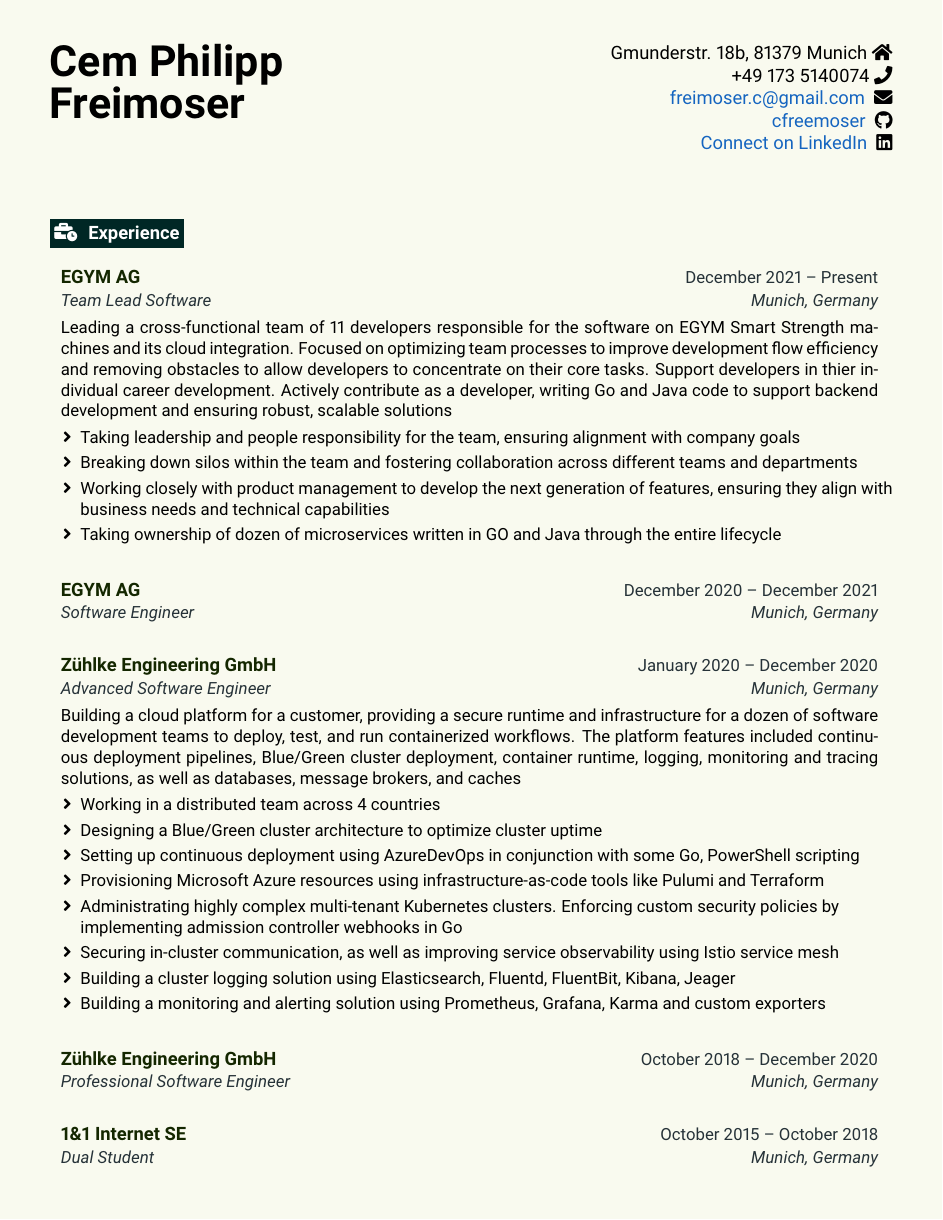
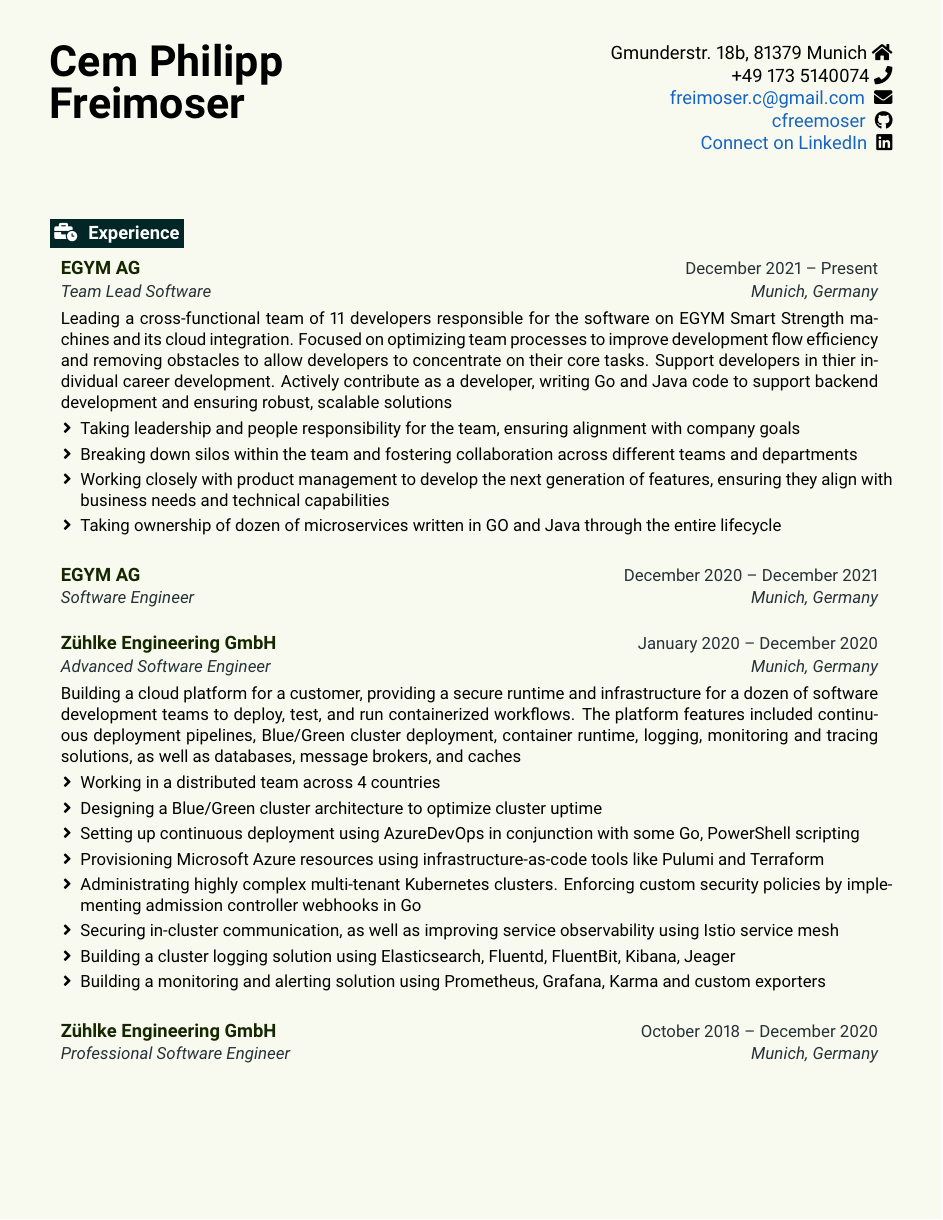
Before and after one commit to cfreemoser/cv_cem_freimoser, a LaTeX CV (cv.tex): page 1 of 2. Compiled offline with pdfLaTeX.

Commit message:
Ensure that a resumeEntry can not contain a pagebreak

```diff
--- a/cv.tex
+++ b/cv.tex
@@ -109,8 +109,8 @@
 }
 
 % Entry start and end, for spacing
-\newcommand{\resumeEntryStart}{\begin{itemize}[leftmargin=2.5mm]}
-\newcommand{\resumeEntryEnd}{\end{itemize}\vspace{\entryspacing}}
+\newcommand{\resumeEntryStart}{\vspace{0.5\baselineskip}\begin{minipage}{\textwidth}\begin{itemize}[leftmargin=2.5mm]}
+\newcommand{\resumeEntryEnd}{\end{itemize}\end{minipage}\vspace{1\baselineskip}}
 
 % Itemized list for the bullet points under an entry, if necessary
 \newcommand{\resumeItemListStart}{\begin{itemize}[leftmargin=4.5mm]}
```
Also changed, not shown: cv.tex (2 more changed lines).
